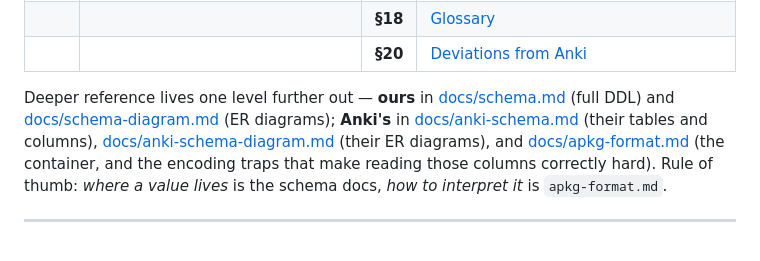
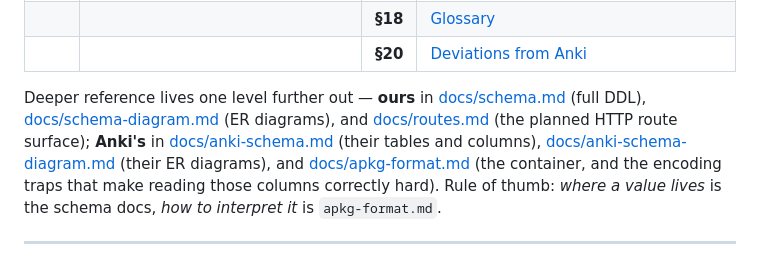
Before and after one commit to Jolls/deckshare, a Markdown page: CLAUDE.md, the part around the change. Rendered like a GitHub page.

```diff
--- a/CLAUDE.md
+++ b/CLAUDE.md
@@ -33,8 +33,9 @@ section moves.
 | | | **§20** | [Deviations from Anki](docs/architecture.md#20-deviations-from-anki) |
 
 Deeper reference lives one level further out — **ours** in
-[docs/schema.md](docs/schema.md) (full DDL) and
-[docs/schema-diagram.md](docs/schema-diagram.md) (ER diagrams); **Anki's** in
+[docs/schema.md](docs/schema.md) (full DDL),
+[docs/schema-diagram.md](docs/schema-diagram.md) (ER diagrams), and
+[docs/routes.md](docs/routes.md) (the planned HTTP route surface); **Anki's** in
 [docs/anki-schema.md](docs/anki-schema.md) (their tables and columns),
 [docs/anki-schema-diagram.md](docs/anki-schema-diagram.md) (their ER diagrams), and
 [docs/apkg-format.md](docs/apkg-format.md) (the container, and the encoding traps that make
```
Also changed, not shown: docs/architecture.md (+3 -1 lines), docs/routes.md (added, +190 -0 lines).
